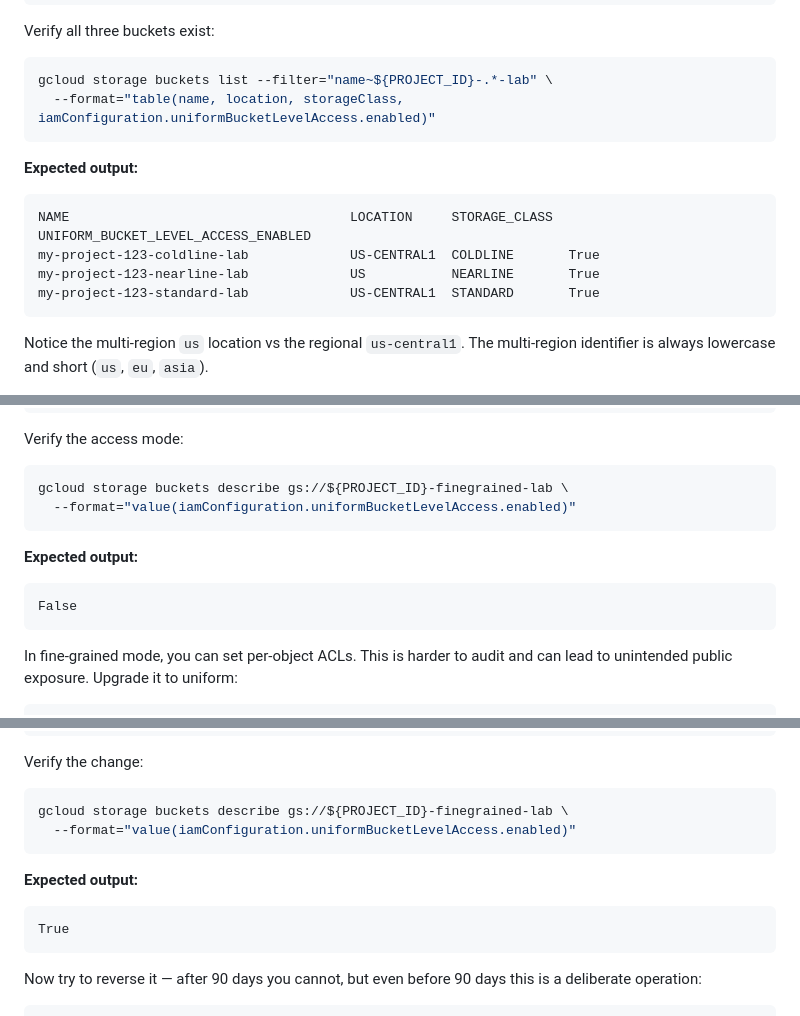
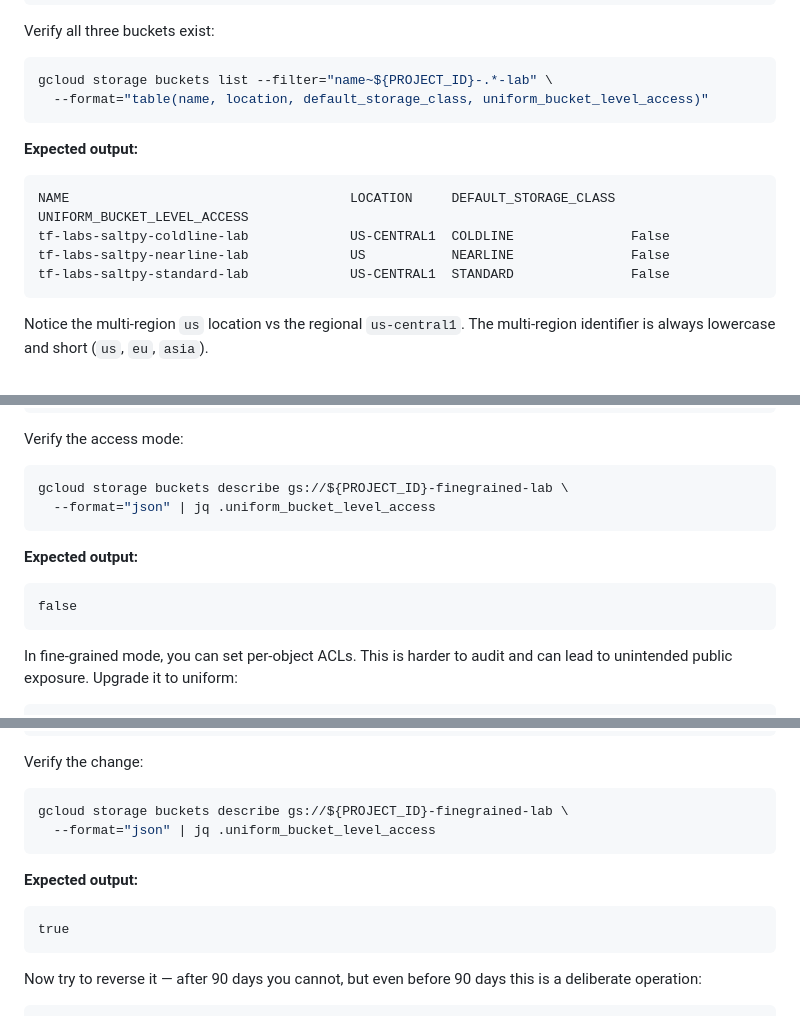
Before and after one commit to saltpy-cs/gcp-ace-labs, a Markdown page: lab-03-cloud-storage/README.md, 3 parts joined by grey strips. Drawn GitHub-style.

Commit message:
Fix uniform bucket level access checks: use correct field names

````diff
--- a/lab-03-cloud-storage/README.md
+++ b/lab-03-cloud-storage/README.md
@@ -229,15 +229,15 @@ Verify all three buckets exist:
 
 ```bash
 gcloud storage buckets list --filter="name~${PROJECT_ID}-.*-lab" \
-  --format="table(name, location, storageClass, iamConfiguration.uniformBucketLevelAccess.enabled)"
+  --format="table(name, location, default_storage_class, uniform_bucket_level_access)"
 ```
 
 **Expected output:**
 ```
-NAME                                    LOCATION     STORAGE_CLASS  UNIFORM_BUCKET_LEVEL_ACCESS_ENABLED
-my-project-123-coldline-lab             US-CENTRAL1  COLDLINE       True
-my-project-123-nearline-lab             US           NEARLINE       True
-my-project-123-standard-lab             US-CENTRAL1  STANDARD       True
+NAME                                    LOCATION     DEFAULT_STORAGE_CLASS  UNIFORM_BUCKET_LEVEL_ACCESS
+tf-labs-saltpy-coldline-lab             US-CENTRAL1  COLDLINE               False
+tf-labs-saltpy-nearline-lab             US           NEARLINE               False
+tf-labs-saltpy-standard-lab             US-CENTRAL1  STANDARD               False
 ```
 
 Notice the multi-region `us` location vs the regional `us-central1`. The multi-region identifier is always lowercase and short (`us`, `eu`, `asia`).
@@ -514,12 +514,12 @@ Verify the access mode:
 
 ```bash
 gcloud storage buckets describe gs://${PROJECT_ID}-finegrained-lab \
-  --format="value(iamConfiguration.uniformBucketLevelAccess.enabled)"
+  --format="json" | jq .uniform_bucket_level_access
 ```
 
 **Expected output:**
 ```
-False
+false
 ```
 
 In fine-grained mode, you can set per-object ACLs. This is harder to audit and can lead to unintended public exposure. Upgrade it to uniform:
@@ -538,12 +538,12 @@ Verify the change:
 
 ```bash
 gcloud storage buckets describe gs://${PROJECT_ID}-finegrained-lab \
-  --format="value(iamConfiguration.uniformBucketLevelAccess.enabled)"
+  --format="json" | jq .uniform_bucket_level_access
 ```
 
 **Expected output:**
 ```
-True
+true
 ```
 
 Now try to reverse it — after 90 days you cannot, but even before 90 days this is a deliberate operation:
````
